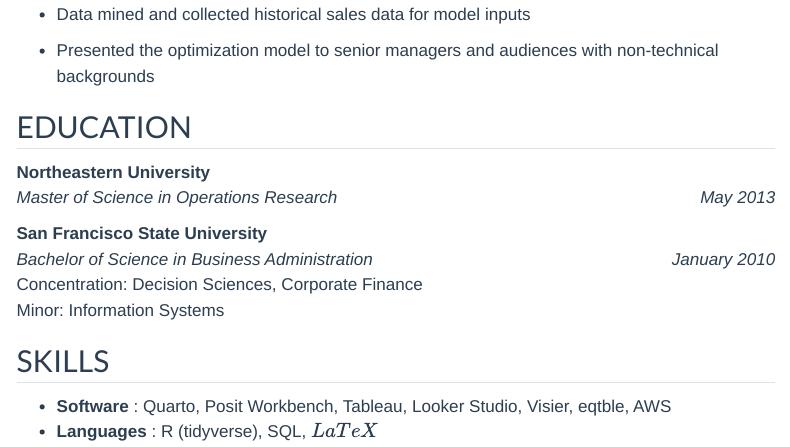
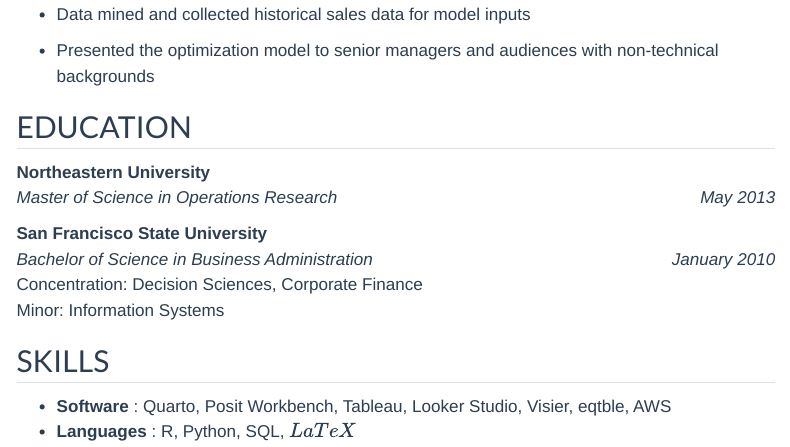
Before and after one commit to JacksonChou/jchou, a Quarto document (experience.qmd): the page in a window 1100 px wide, from 1470 px down. Rendered offline with R 4.5, knitr and Pandoc in place of Quarto, with nearby package versions; menus at the side of the page are left out.

Commit message:
added Python to skills, updated R

```diff
--- a/experience.qmd
+++ b/experience.qmd
@@ -87,4 +87,4 @@
 ## SKILLS
 
 -   **Software** : Quarto, Posit Workbench, Tableau, Looker Studio, Visier, eqtble, AWS
--   **Languages** : R (tidyverse), SQL, $LaTeX$
+-   **Languages** : R, Python, SQL, $LaTeX$
```
